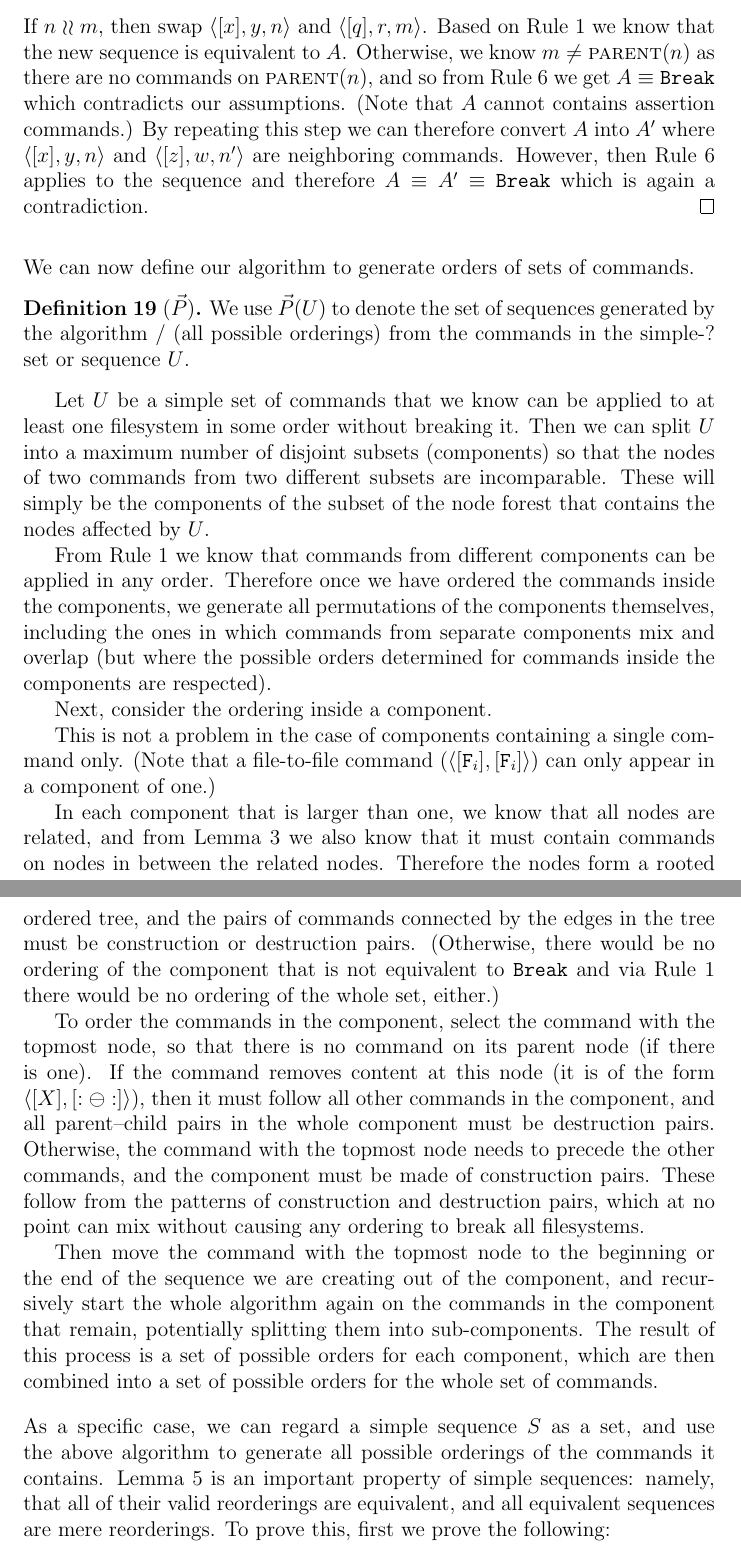
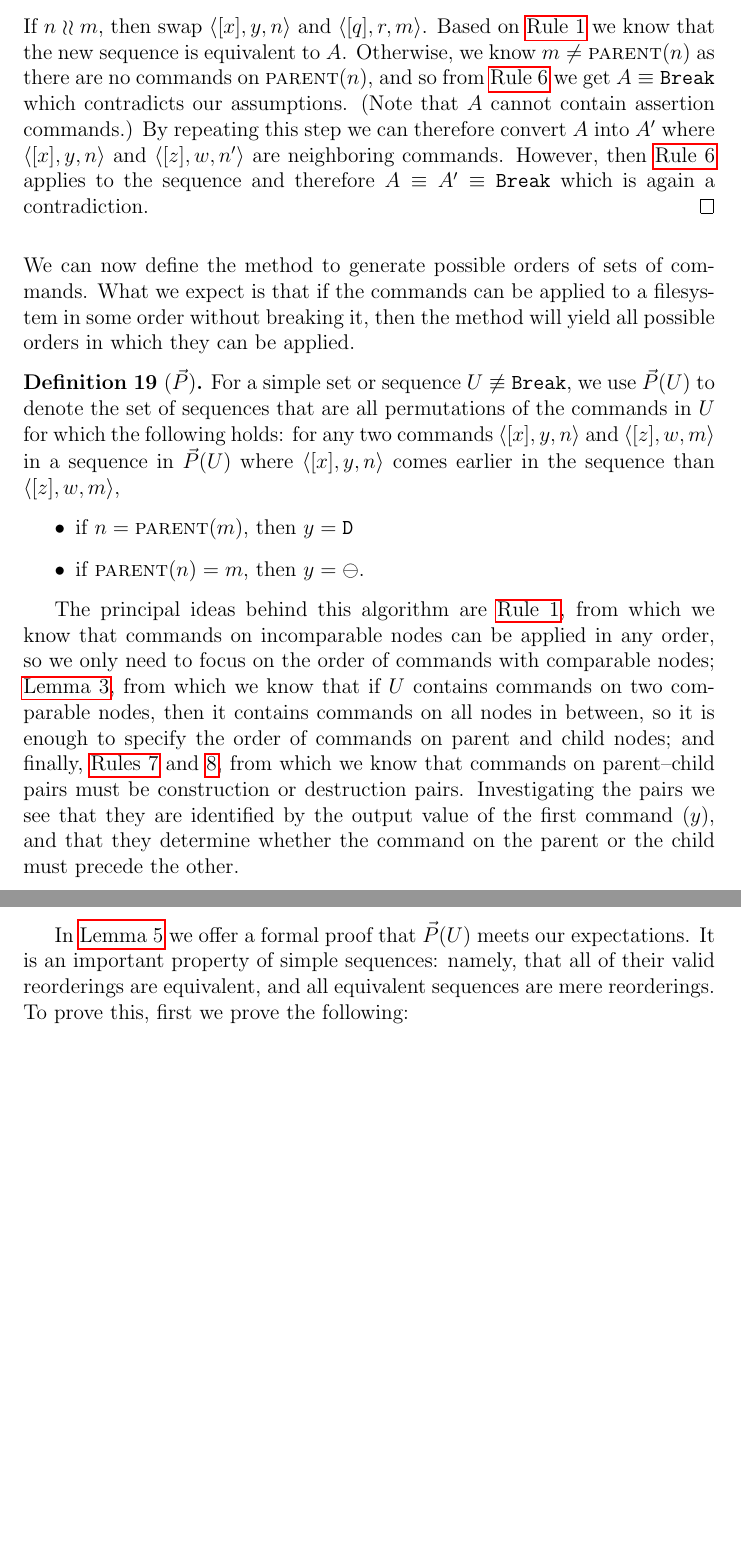
Before and after one commit to csirmaz/AlgebraicSyncPaper, a LaTeX paper (p2/paper.tex, which reads p2/ordering.tex): two parts of pages 15 and 16 of 38 before the commit and two parts of pages 15 and 16 of 37 after it, joined at a grey line, cut so that both start at the same text, the shorter picture padded with empty space. Compiled offline with pdfLaTeX.

Commit message:
New ordering method; hyperlinks

```diff
--- a/p2/ordering.tex
+++ b/p2/ordering.tex
@@ -44,7 +44,7 @@ If $n\unrel m$, then swap $\cxynv$ and $\cqrmv$. Based on \cref{ax_separate_comm
 sequence is equivalent to $A$.
 Otherwise, we know $m\neq\parent(n)$ as there are no commands on $\parent(n)$, and so
 from \cref{ax_distantrel_breaks} we get $A\equiv\cbrk$ which contradicts our assumptions.
-(Note that $A$ cannot contains assertion commands.)
+(Note that $A$ cannot contain assertion commands.)
 By repeating this step we can therefore convert $A$ into $A'$ where $\cxynv$ and $\czwnnv$ are neighboring commands.
 However, then \cref{ax_distantrel_breaks} applies to the sequence and therefore $A\equiv A'\equiv\cbrk$ which
 is again a contradiction.
@@ -53,71 +53,48 @@ is again a contradiction.
 \bigskip
 
 \noindent
-We can now define our algorithm to generate orders of sets of commands.
+We can now define the method to generate possible orders of sets of commands.
+What we expect is that if the commands can be applied to a filesystem
+in some order without breaking it, then the method will yield all possible orders
+in which they can be applied.
 
 \begin{mydef}[$\ordersetsign$]
-We use $\orderset{U}$ to denote the set of sequences
-generated by the algorithm / (all possible orderings)
-from the commands in the simple-? set or sequence $U$.
+For a simple set or sequence $U\nequiv\cbrk$,
+we use $\orderset{U}$ to denote the set of sequences
+that are all permutations of the commands in $U$
+for which the following holds:
+for any two commands $\cxynv$ and $\czwmv$ in a sequence in $\orderset{U}$
+where $\cxynv$ comes earlier in the sequence than $\czwmv$,
+\begin{itemize}
+\item if $n=\parent(m)$, then $y=\vald$
+\item if $\parent(n)=m$, then $y=\empt$.
+\end{itemize}
 \end{mydef}
 
-Let $U$ be a simple set of commands
-that we know can be applied to at least one filesystem in some order without breaking it.
-Then we can split $U$ into a maximum number of disjoint subsets
-(components) so that the nodes of two commands from two different subsets are incomparable.
-These will simply be the components of the subset of the node forest that contains
-the nodes affected by $U$.
+The principal ideas behind this algorithm are
+\cref{ax_separate_commute}, from which we know that commands on incomparable
+nodes can be applied in any order, so we only need to focus on the order of commands
+with comparable nodes;
+\cref{connected_changes}, from which we know that if $U$ contains commands on two comparable
+nodes, then it contains commands on all nodes in between, so it is enough to specify
+the order of commands on parent and child nodes;
+and finally, \cref{ax_directchild_breaks,ax_directparent_breaks}, from which we know
+that commands on parent--child pairs must be construction or destruction pairs.
+Investigating the pairs we see that they are identified by the output value of the first command ($y$),
+and that they determine whether the command on the parent or the child must precede the other.
 
-From \cref{ax_separate_commute} we know that commands from different
-components can be applied in any order.
-Therefore once we have ordered the commands inside the components, we generate
-all permutations of the components themselves, including the ones
-in which commands from separate components mix and overlap
-(but where the possible orders determined for commands inside the components are respected).
-
-Next, consider the ordering inside a component.
-
-This is not a problem in the case of components containing a single command only.
-(Note that a file-to-file command ($\cff$) can only appear in a component of one.)
-
-In each component that is larger than one,
-we know that all nodes are related, and from \cref{connected_changes}
-we also know that it must contain commands on nodes in between the related nodes.
-Therefore the nodes
-form a rooted ordered tree,
-and the pairs of commands connected by the edges in the tree
-must be construction or destruction pairs.
-(Otherwise, there would be no ordering of the component that is not equivalent to $\cbrk$
-and via \cref{ax_separate_commute} there would be no ordering of the whole set, either.)
-
-To order the commands in the component,
-select the command with the topmost node, so that there is no command
-on its parent node (if there is one).
-If the command removes content at this node (it is of the form $\caa{X}{\ccharb}$),
-then it must follow all other commands in the component, and
-all parent--child pairs in the whole component must be destruction pairs.
-Otherwise, the command with the topmost node needs to precede the other commands,
-and the component must be made of construction pairs.
-These follow from the patterns of construction and destruction pairs, which
-at no point can mix without causing any ordering to break all filesystems.
-
-Then move the command with the topmost node to the beginning or the end of
-the sequence we are creating out of the component,
-and recursively start the whole algorithm again on the commands in the component that remain,
-potentially splitting them into sub-components.
-The result of this process is a set of possible orders for each component,
-which are then combined into a set of possible orders for the whole set of commands.
-
-\bigskip
-
-\noindent As a specific case, we can regard a simple sequence $S$
-as a set, and use the above algorithm to generate all possible orderings
-of the commands it contains.
-\Cref{simple_reorder_equiv} is
+In \cref{simple_reorder_equiv} we offer a formal proof that $\orderset{U}$ meets our expectations.
+It is
 an important property of simple sequences: namely, that
 all of their valid reorderings are equivalent,
 and all equivalent sequences are mere reorderings.
 To prove this, first we prove the following:
+
+
+%% TODO Define set operations on sequences?
+% \noindent As a specific case, we can regard a simple sequence $S$
+% as a set, and use the above algorithm to generate all possible orderings
+% of the commands it contains.
 
 \begin{mylem}\label{equiv_simple_same_commands}
 If two simple sequences $A$ and $B$ are equivalent
--- a/p2/paper.tex
+++ b/p2/paper.tex
@@ -6,7 +6,8 @@
 \usepackage{amsthm}
 \usepackage{centernot}
 \usepackage{tikz}
-\usepackage[capitalise,poorman]{cleveref}
+\usepackage{hyperref}
+\usepackage[capitalise,poorman,nameinlink]{cleveref}
 
 \input{macros}
 
```
Also changed, not shown: p2/axioms.tex (+6 -1 lines), p2/def-commands.tex (+1 -3 lines), p2/def-filesystem.tex (+4 -4 lines), p2/works-inverse.tex (+5 -12 lines), p2/ordering.tex (3 more changed lines).
